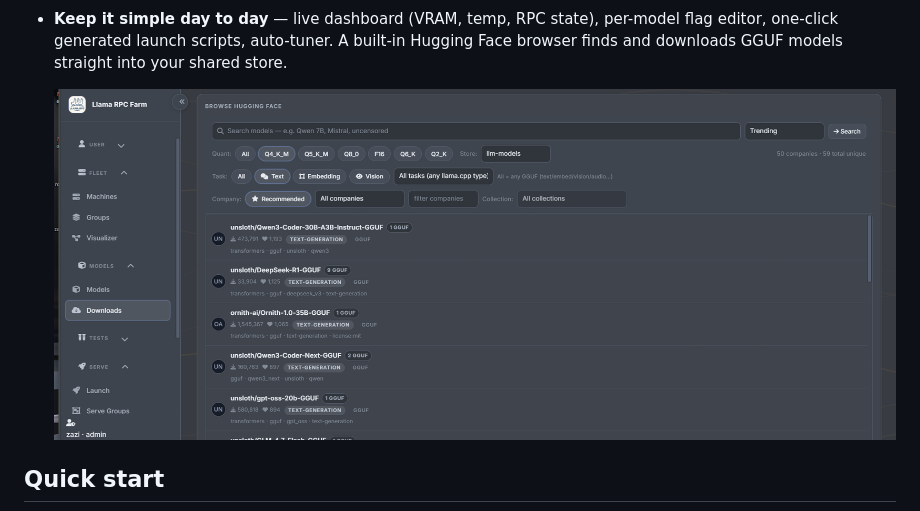
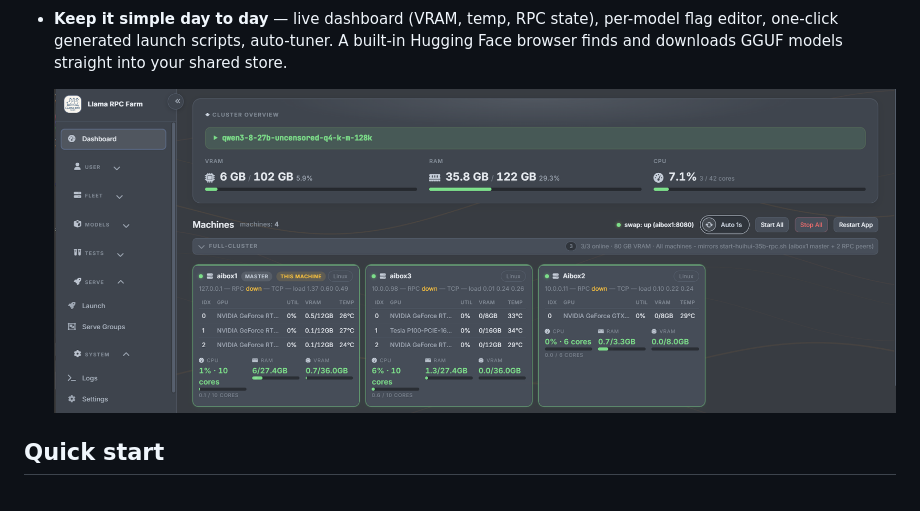
Before and after one commit to dakotacookson/Llama-RPC-Farm, a Markdown page: README.md, the part around the change. GitHub-like rendering.

Commit message:
readme: dashboard screenshot under 'keep it simple' bullet (was downloads page)

```diff
--- a/README.md
+++ b/README.md
@@ -32,7 +32,7 @@ hand-rolled startup scripts.
   A built-in Hugging Face browser finds and downloads GGUF models straight
   into your shared store.
 
-  ![Hugging Face browser: search, filter by quant/task, download to a store](docs/img/downloads.png)
+  ![Cluster dashboard: live per-machine GPU/VRAM/temp status](docs/img/dashboard.png)
 
 ## Quick start
 
```
